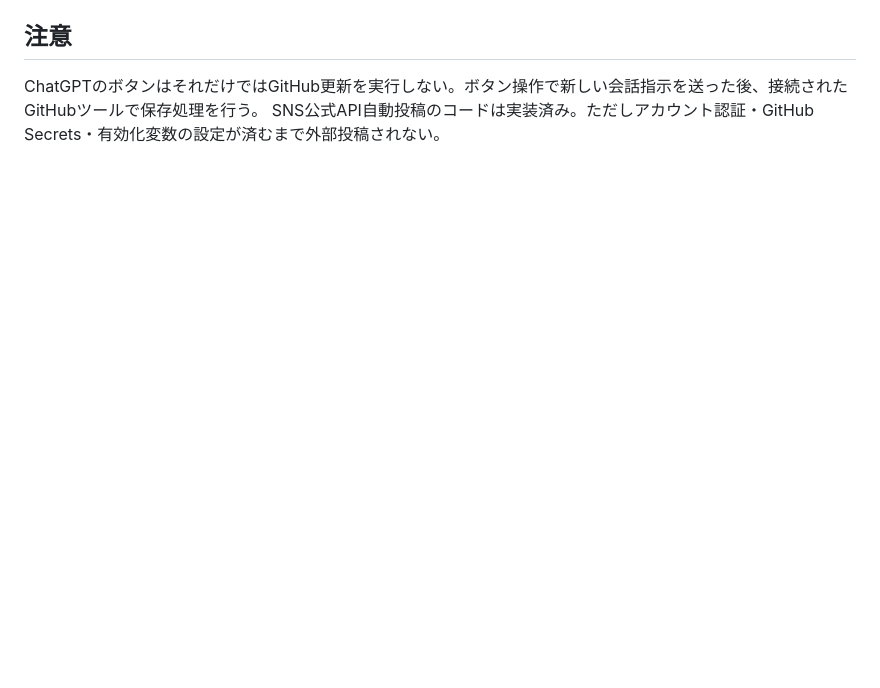
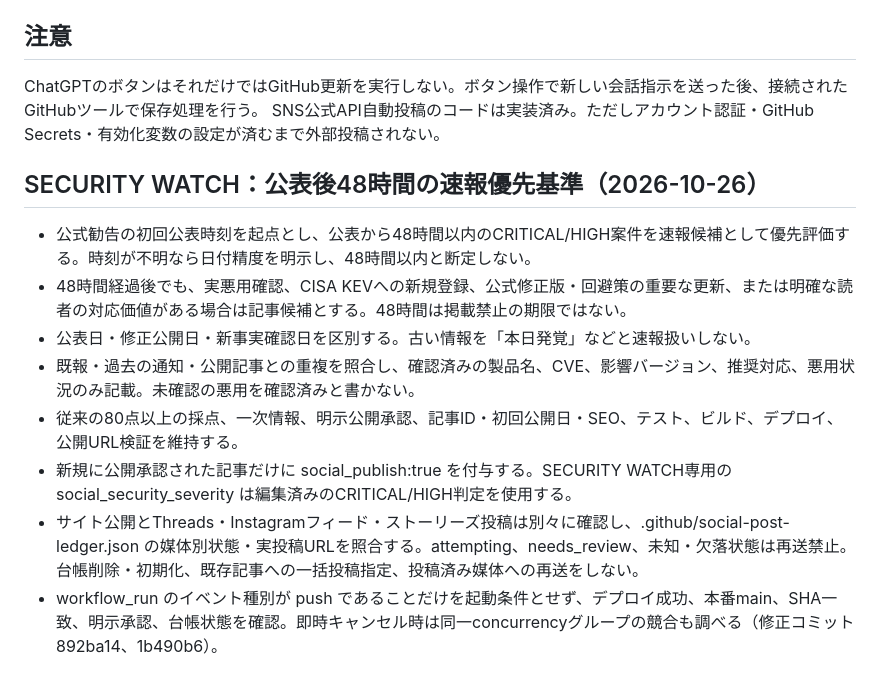
Before and after one commit to SoheiWada/work-signal, a Markdown page: docs/editorial-workflow.md, the part around the change. Rendered like a GitHub page; blank space fills up the shorter version.

Commit message:
Document SECURITY WATCH 48-hour newsworthiness rule and publication safeguards

```diff
--- a/docs/editorial-workflow.md
+++ b/docs/editorial-workflow.md
@@ -41,3 +41,13 @@
 ## 注意
 ChatGPTのボタンはそれだけではGitHub更新を実行しない。ボタン操作で新しい会話指示を送った後、接続されたGitHubツールで保存処理を行う。
 SNS公式API自動投稿のコードは実装済み。ただしアカウント認証・GitHub Secrets・有効化変数の設定が済むまで外部投稿されない。
+
+## SECURITY WATCH：公表後48時間の速報優先基準（2026-10-26）
+- 公式勧告の初回公表時刻を起点とし、公表から48時間以内のCRITICAL/HIGH案件を速報候補として優先評価する。時刻が不明なら日付精度を明示し、48時間以内と断定しない。
+- 48時間経過後でも、実悪用確認、CISA KEVへの新規登録、公式修正版・回避策の重要な更新、または明確な読者の対応価値がある場合は記事候補とする。48時間は掲載禁止の期限ではない。
+- 公表日・修正公開日・新事実確認日を区別する。古い情報を「本日発覚」などと速報扱いしない。
+- 既報・過去の通知・公開記事との重複を照合し、確認済みの製品名、CVE、影響バージョン、推奨対応、悪用状況のみ記載。未確認の悪用を確認済みと書かない。
+- 従来の80点以上の採点、一次情報、明示公開承認、記事ID・初回公開日・SEO、テスト、ビルド、デプロイ、公開URL検証を維持する。
+- 新規に公開承認された記事だけに social_publish:true を付与する。SECURITY WATCH専用の social_security_severity は編集済みのCRITICAL/HIGH判定を使用する。
+- サイト公開とThreads・Instagramフィード・ストーリーズ投稿は別々に確認し、.github/social-post-ledger.json の媒体別状態・実投稿URLを照合する。attempting、needs_review、未知・欠落状態は再送禁止。台帳削除・初期化、既存記事への一括投稿指定、投稿済み媒体への再送をしない。
+- workflow_run のイベント種別が push であることだけを起動条件とせず、デプロイ成功、本番main、SHA一致、明示承認、台帳状態を確認。即時キャンセル時は同一concurrencyグループの競合も調べる（修正コミット 892ba14、1b490b6）。
```
